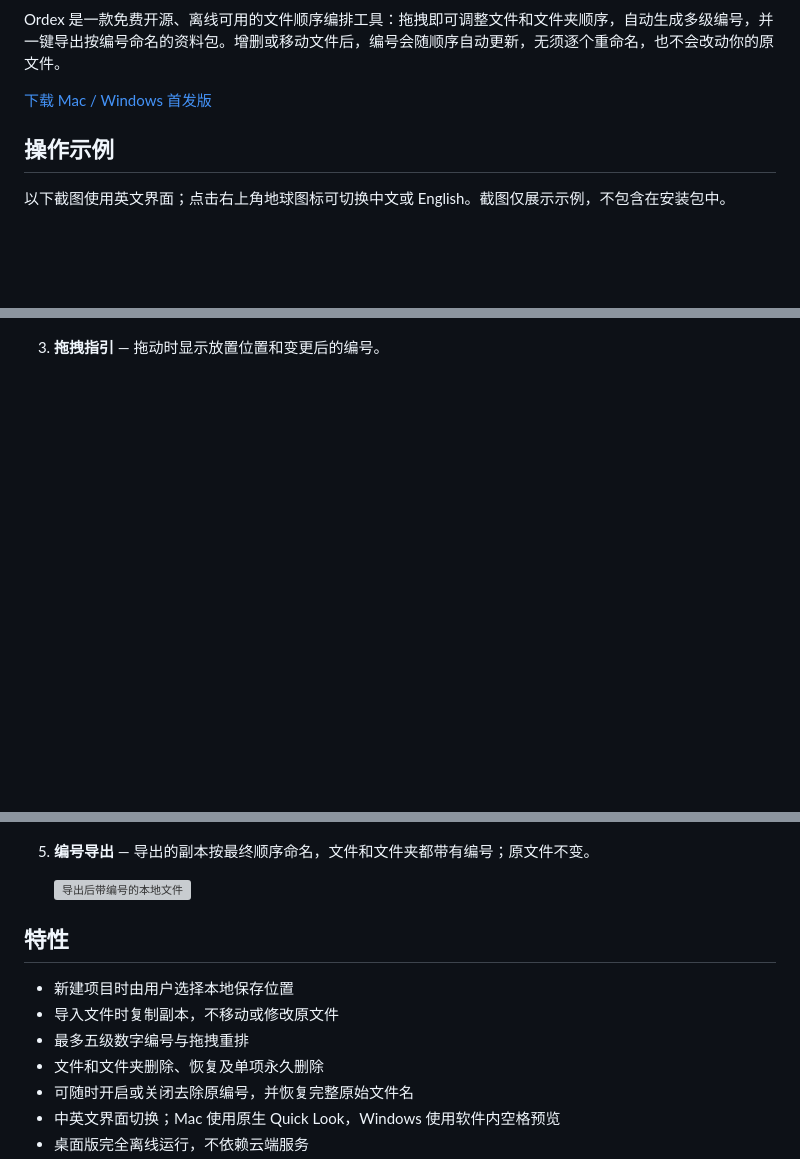
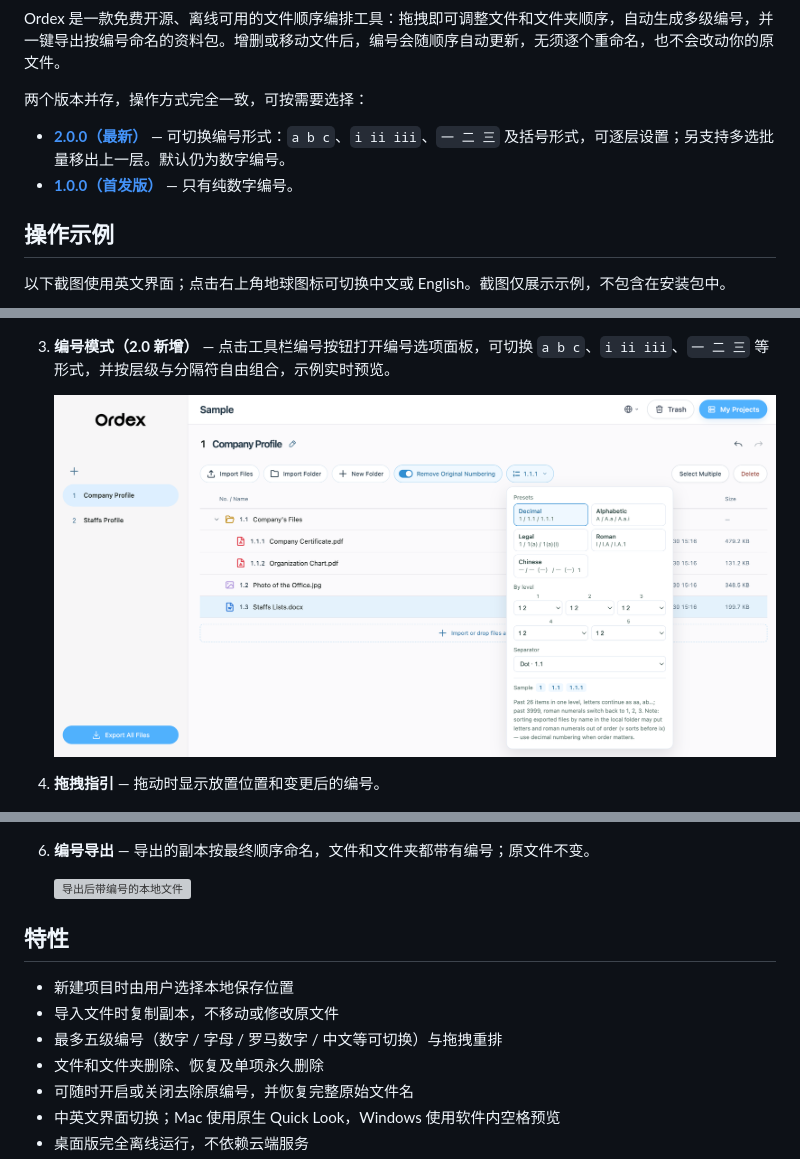
Before and after one commit to clorisHHH/ordex, a Markdown page: README.zh-CN.md, 3 parts joined by grey strips. GitHub-like rendering; pictures changed too: docs/screenshots/06-numbering-schemes.png (added); blank space fills up the shorter version; grey boxes are pictures that could not be loaded.

Commit message:
docs: add numbering scheme panel screenshot to READMEs

```diff
--- a/README.zh-CN.md
+++ b/README.zh-CN.md
@@ -9,7 +9,10 @@
 
 Ordex 是一款免费开源、离线可用的文件顺序编排工具：拖拽即可调整文件和文件夹顺序，自动生成多级编号，并一键导出按编号命名的资料包。增删或移动文件后，编号会随顺序自动更新，无须逐个重命名，也不会改动你的原文件。
 
-[下载 Mac / Windows 首发版](https://github.com/clorisHHH/ordex/releases/tag/v1.0.0)
+两个版本并存，操作方式完全一致，可按需要选择：
+
+- **[2.0.0（最新）](https://github.com/clorisHHH/ordex/releases/tag/v2.0.0)** — 可切换编号形式：`a b c`、`i ii iii`、`一 二 三` 及括号形式，可逐层设置；另支持多选批量移出上一层。默认仍为数字编号。
+- **[1.0.0（首发版）](https://github.com/clorisHHH/ordex/releases/tag/v1.0.0)** — 只有纯数字编号。
 
 ## 操作示例
 
@@ -23,7 +26,11 @@ Ordex 是一款免费开源、离线可用的文件顺序编排工具：拖拽
 
    ![导入文件并自动编号](docs/screenshots/02-auto-numbering.png)
 
-3. **拖拽指引** — 拖动时显示放置位置和变更后的编号。
+3. **编号模式（2.0 新增）** — 点击工具栏编号按钮打开编号选项面板，可切换 `a b c`、`i ii iii`、`一 二 三` 等形式，并按层级与分隔符自由组合，示例实时预览。
+
+   ![编号选项面板](docs/screenshots/06-numbering-schemes.png)
+
+4. **拖拽指引** — 拖动时显示放置位置和变更后的编号。
 
    ![拖拽位置和新编号提示](docs/screenshots/03-drag-guidance.png)
 
@@ -31,7 +38,7 @@ Ordex 是一款免费开源、离线可用的文件顺序编排工具：拖拽
 
    ![文件夹内的多级编号](docs/screenshots/04-nested-folders.png)
 
-5. **编号导出** — 导出的副本按最终顺序命名，文件和文件夹都带有编号；原文件不变。
+6. **编号导出** — 导出的副本按最终顺序命名，文件和文件夹都带有编号；原文件不变。
 
    ![导出后带编号的本地文件](docs/screenshots/05-numbered-export.png)
 
@@ -39,7 +46,7 @@ Ordex 是一款免费开源、离线可用的文件顺序编排工具：拖拽
 
 - 新建项目时由用户选择本地保存位置
 - 导入文件时复制副本，不移动或修改原文件
-- 最多五级数字编号与拖拽重排
+- 最多五级编号（数字 / 字母 / 罗马数字 / 中文等可切换）与拖拽重排
 - 文件和文件夹删除、恢复及单项永久删除
 - 可随时开启或关闭去除原编号，并恢复完整原始文件名
 - 中英文界面切换；Mac 使用原生 Quick Look，Windows 使用软件内空格预览
```
Also changed, not shown: other parts of README.zh-CN.md (+1 -1 lines), README.md (+8 -4 lines).
